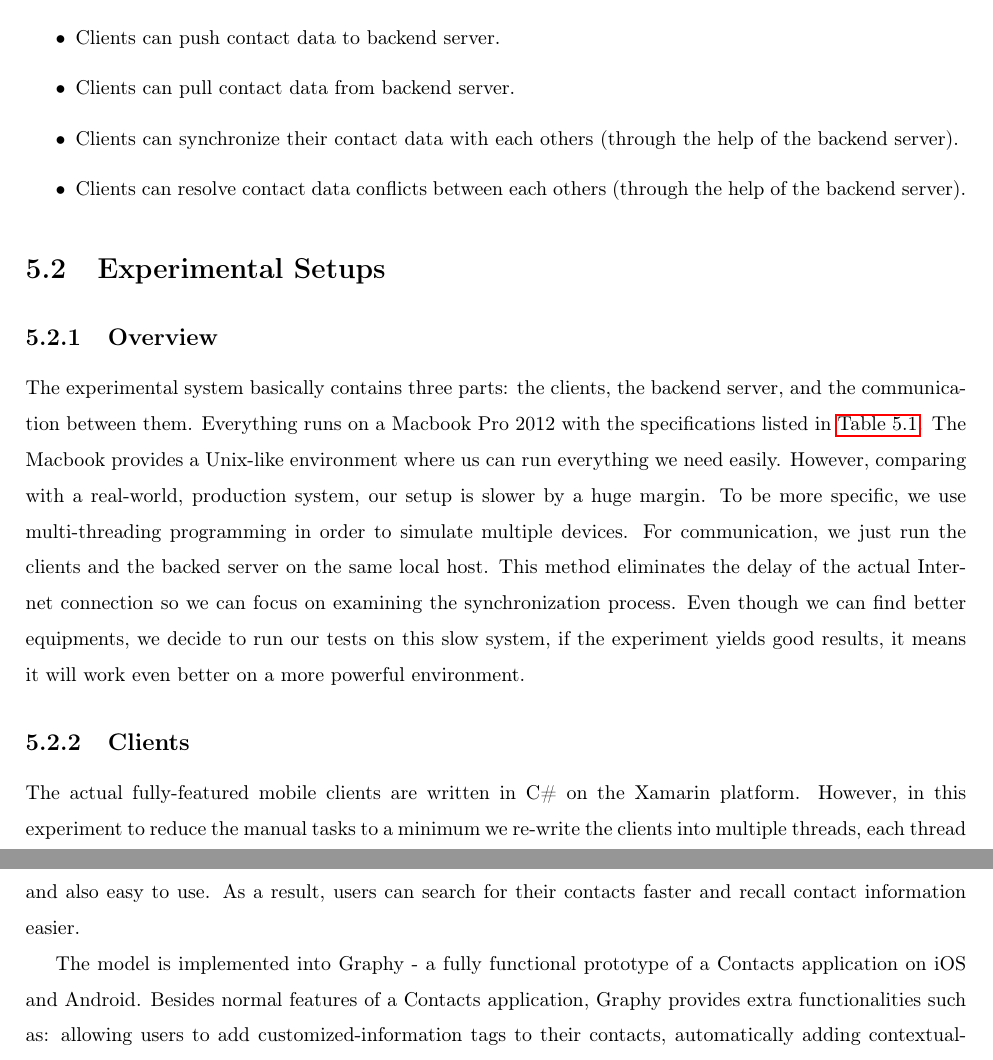
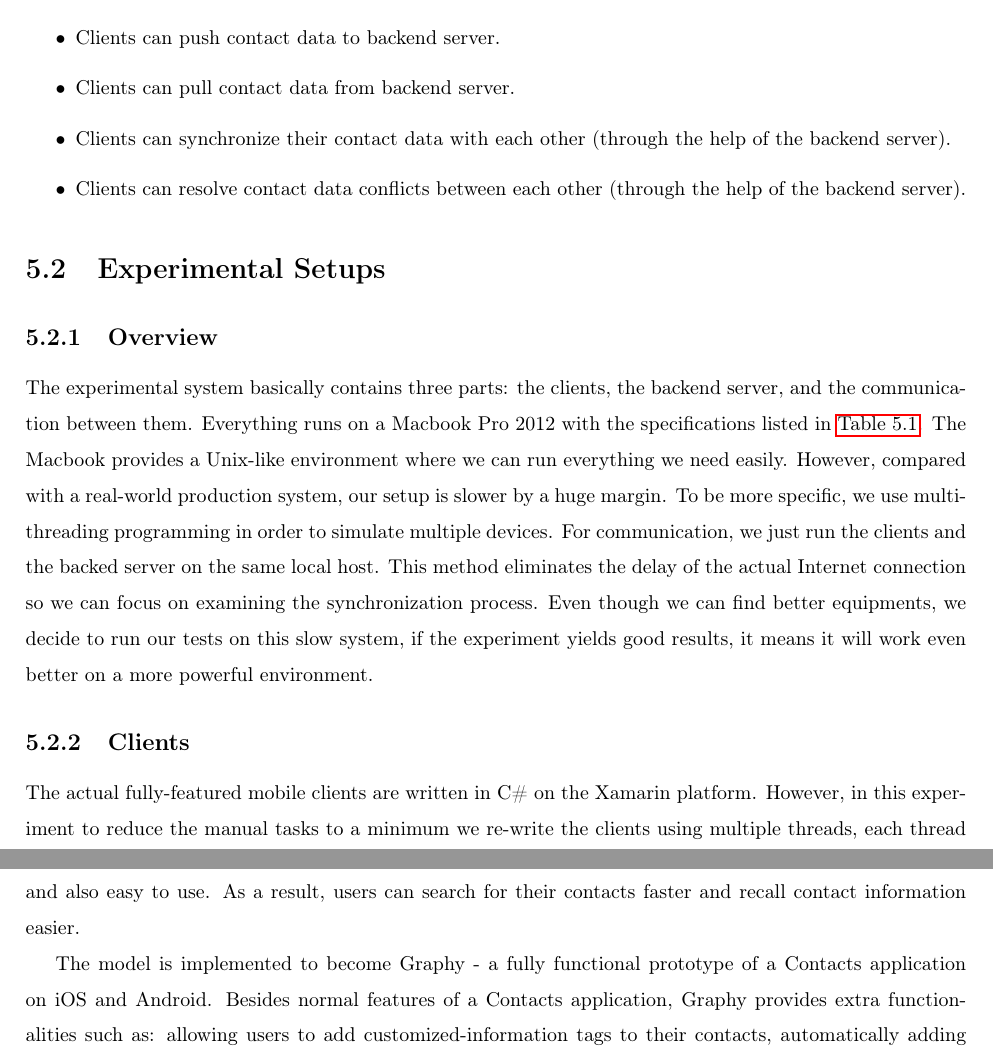
Before and after one commit to NamXH/Nam-Proposal, a LaTeX thesis (thesis_template.tex, which reads chapter5.tex, chapter6.tex): two parts of pages 75 and 83 of 87, joined at a grey line, cut so that both start at the same text. Compiled offline with pdfLaTeX.

Commit message:
Fix grammar

```diff
--- a/chapter5.tex
+++ b/chapter5.tex
@@ -5,13 +5,13 @@ This experiment is like a proof of concept to show that Graphy's data models for
 \begin{itemize}
     \item Clients can push contact data to backend server.
     \item Clients can pull contact data from backend server.
-    \item Clients can synchronize their contact data with each others (through the help of the backend server).
-    \item Clients can resolve contact data conflicts between each others (through the help of the backend server).
+    \item Clients can synchronize their contact data with each other (through the help of the backend server).
+    \item Clients can resolve contact data conflicts between each other (through the help of the backend server).
 \end{itemize}
 
 \section{Experimental Setups}
 \subsection{Overview}
-The experimental system basically contains three parts: the clients, the backend server, and the communication between them. Everything runs on a Macbook Pro 2012 with the specifications listed in \autoref{tb:specs}. The Macbook provides a Unix-like environment where us can run everything we need easily. However, comparing with a real-world, production system, our setup is slower by a huge margin. To be more specific, we use multi-threading programming in order to simulate multiple devices. For communication, we just run the clients and the backed server on the same local host. This method eliminates the delay of the actual Internet connection so we can focus on examining the synchronization process. Even though we can find better equipments, we decide to run our tests on this slow system, if the experiment yields good results, it means it will work even better on a more powerful environment.
+The experimental system basically contains three parts: the clients, the backend server, and the communication between them. Everything runs on a Macbook Pro 2012 with the specifications listed in \autoref{tb:specs}. The Macbook provides a Unix-like environment where we can run everything we need easily. However, compared with a real-world production system, our setup is slower by a huge margin. To be more specific, we use multi-threading programming in order to simulate multiple devices. For communication, we just run the clients and the backed server on the same local host. This method eliminates the delay of the actual Internet connection so we can focus on examining the synchronization process. Even though we can find better equipments, we decide to run our tests on this slow system, if the experiment yields good results, it means it will work even better on a more powerful environment.
 
 \begin{table}[!ht]
 \centering
@@ -26,5 +26,5 @@ The experimental system basically contains three parts: the clients, the backend
 \end{table}
 
 \subsection{Clients}
-The actual fully-featured mobile clients are written in C\# on the Xamarin platform. However, in this experiment to reduce the manual tasks to a minimum we re-write the clients into multiple threads, each thread represents one client. We also discard all the unnecessary code like the user interface and other unrelated functions. The experiment code of clients can be accessed at: \url{https://github.com/NamXH/GraphyClient}, and the fully-functional mobile clients' code can be accessed at: \url{https://github.com/NamXH/GraphyPCL}. As a result, we take full controls of the client threads and we can trigger the synchronization process at any specific moment precisely. Moreover, using the asynchronous programming model with Async and Await in C\# we can run many client threads in parallel to simulate multiple devices being used at the same time. Besides, since we only test the performance of the data synchronization which operates on each user separatedly so for fast prototyping we do not implement authentication in the experiment.
+The actual fully-featured mobile clients are written in C\# on the Xamarin platform. However, in this experiment to reduce the manual tasks to a minimum we re-write the clients using multiple threads, each thread represents one client. We also discard all the unnecessary code like the user interface and other unrelated functions. The experiment code of clients can be accessed at: \url{https://github.com/NamXH/GraphyClient}, and the fully-functional mobile clients' code can be accessed at: \url{https://github.com/NamXH/GraphyPCL}. As a result, we take full controls of the client threads and we can trigger the synchronization process at any specific moment precisely. Moreover, using the asynchronous programming model with Async and Await in C\# we can run many client threads in parallel to simulate multiple devices being used at the same time. Besides, since we only test the performance of the data synchronization which operates on each user separatedly so for fast prototyping we do not implement authentication in the experiment.
 
--- a/chapter6.tex
+++ b/chapter6.tex
@@ -10,7 +10,7 @@ This research proposes a new model for the Contacts applications on modern smart
 
 By introducing these capabilities, the model helps its users to accomplish new tasks which are not currently handled by modern Contacts applications. It provides users a more powerful tool to manage their contacts and also easy to use. As a result, users can search for their contacts faster and recall contact information easier.
 
-The model is implemented into Graphy - a fully functional prototype of a Contacts application on iOS and Android. Besides normal features of a Contacts application, Graphy provides extra functionalities such as: allowing users to add customized-information tags to their contacts, automatically adding contextual-information tags like creation date and creation location to the contacts, allowing users to establish relationships between contacts and traverse the relationships network, providing users with a powerful search feature so they can search for contacts through tags, relationships or normal information. Moreover, the prototype is backed by a server which delivers a data synchronization service between multiple devices.
+The model is implemented to become Graphy - a fully functional prototype of a Contacts application on iOS and Android. Besides normal features of a Contacts application, Graphy provides extra functionalities such as: allowing users to add customized-information tags to their contacts, automatically adding contextual-information tags like creation date and creation location to the contacts, allowing users to establish relationships between contacts and traverse the relationships network, providing users with a powerful search feature so they can search for contacts through tags, relationships or normal information. Moreover, the prototype is backed by a server which delivers a data synchronization service between multiple devices.
 
 Two experiments were conducted in this research. The first experiment is a user study which focuses on evaluating the user acceptance of the new capabilities of the prototype. The second experiment aim at testing the efficiency of the model in synchronizing its data between multiple devices. The first experiment's results shows that participants frequently use the new features. The number of tags and relationships created by the participants are almost equal to the amount of traditional information (names, phone numbers, emails, etc.). Furthermore, they even preferred searching by tags and relationships to searching by traditional information. The results of the second experiment indicates that it is easy to exchange tags and relationships data. Our system was built on low computing power hardware but can still achieved good performance.
 
```
Also changed, not shown: chapter3.tex (+3 -3 lines), thesis_template.pdf, chapter5.tex (6 more changed lines), 1 other file.
